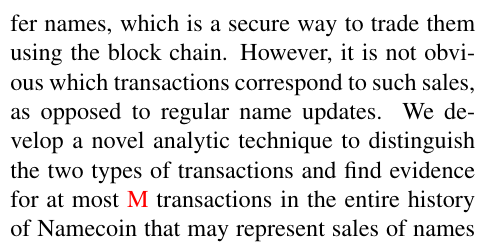
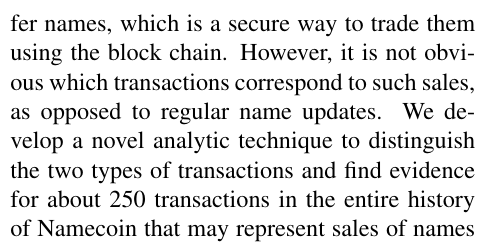
Before and after one commit to citp/namecoin-analysis, a LaTeX paper (paper/paper-namecoin.tex, which reads paper/intro.tex): part of one column of page 2 of 18, cut so that both start at the same text. Compiled offline with pdfLaTeX.

Commit message:
edits, marked ML paragraph

```diff
--- a/paper/intro.tex
+++ b/paper/intro.tex
@@ -19,5 +19,5 @@
 
 The central contribution of this paper is a thorough empirical analysis of the Namecoin ecosystem. We develop a series of criteria based on the block chain, network behavior, as well as content to distinguish active websites from parked or squatted names (Section \ref{sec:squatting}). This allows us to iteratively filter our dataset of around 140,000 registered names in Namecoin, leaving a mere 29 active websites.
 
-We then delve deeper into the economics of names. Namecoin has a built-in ability to transfer names, which is a secure way to trade them using the block chain. However, it is not obvious which transactions correspond to such sales, as opposed to regular name updates. We develop a novel analytic technique to distinguish the two types of transactions and find evidence for at most \hi{M} transactions in the entire history of Namecoin that may represent sales of names (Section \ref{sec:}). Of course, it is possible that more sales have occurred off the block chain, but there doesn't appear to be a widely known marketplace for Namecoin names.
+We then delve deeper into the economics of names. Namecoin has a built-in ability to transfer names, which is a secure way to trade them using the block chain. However, it is not obvious which transactions correspond to such sales, as opposed to regular name updates. We develop a novel analytic technique to distinguish the two types of transactions and find evidence for about 250 transactions in the entire history of Namecoin that may represent sales of names (Section \ref{sec:}). Of course, it is possible that more sales have occurred off the block chain, but there doesn't appear to be a widely known marketplace for Namecoin names.
 
```
Also changed, not shown: paper/intro.tex (2 more changed lines).
